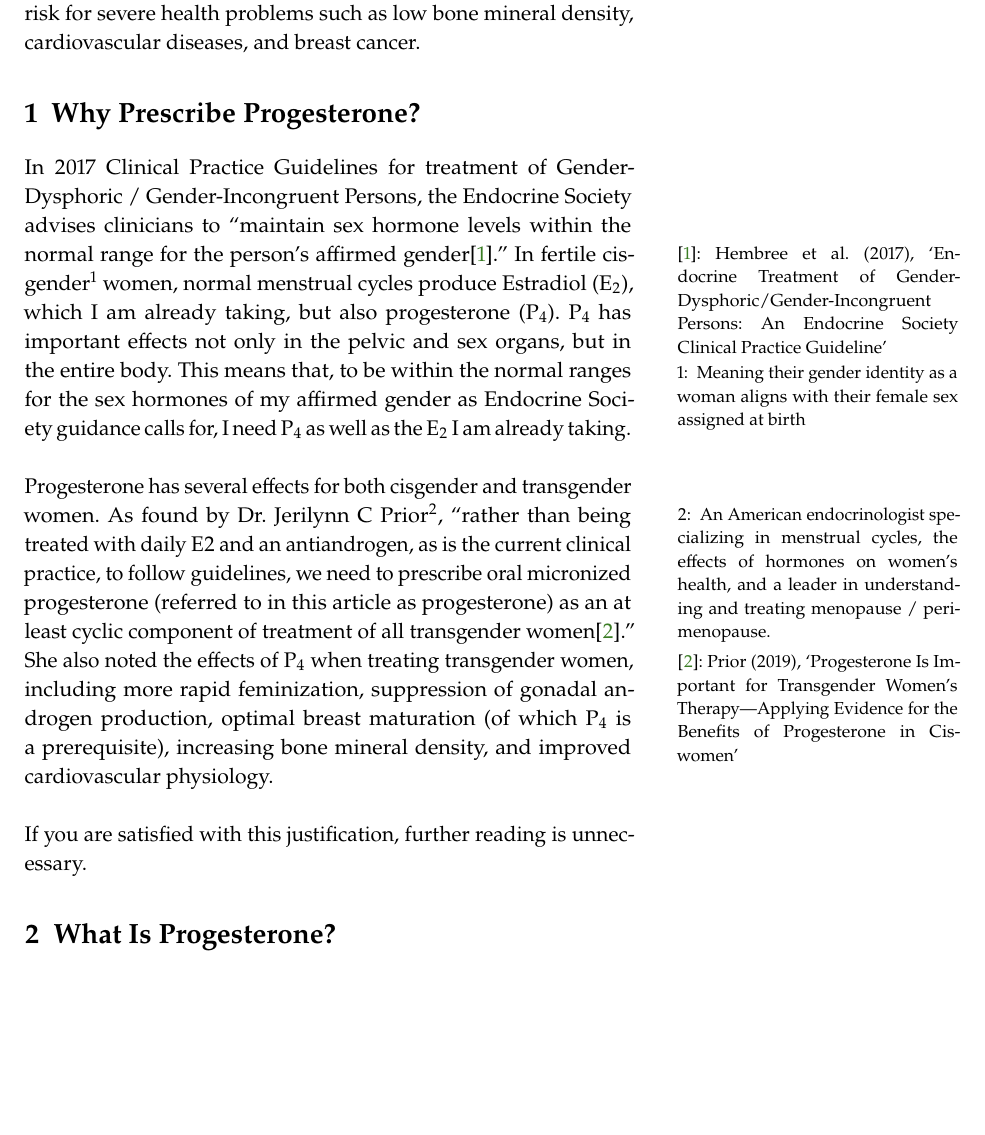
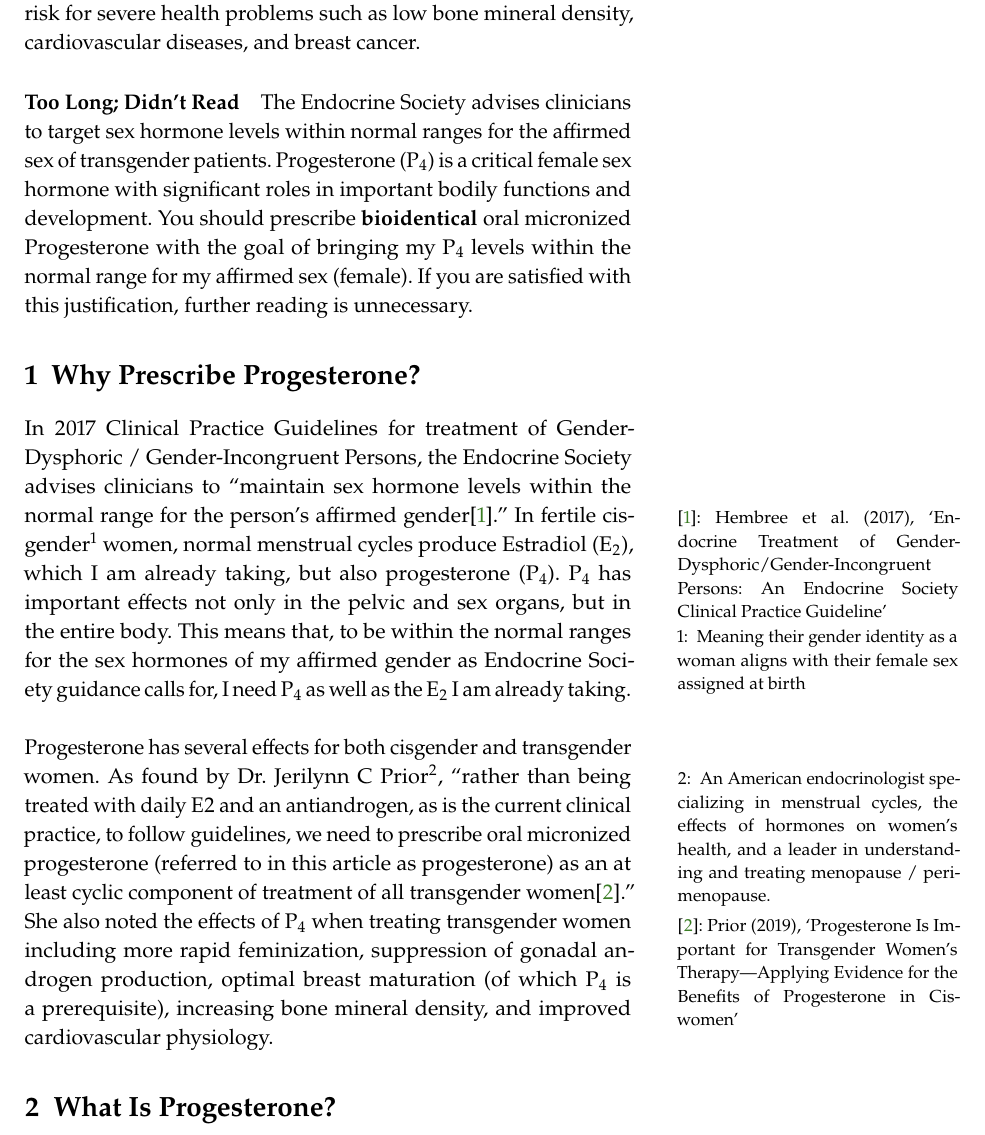
Before and after one commit to NbAayla/Progesterone-Letter, a LaTeX document (report-template.tex): part of page 1 of 4, cut so that both start at the same text, the shorter picture padded with empty space. Compiled offline with pdfLaTeX.

Commit message:
Updates from Overleaf

```diff
--- a/report-template.tex
+++ b/report-template.tex
@@ -91,6 +91,8 @@
 \noindent [Doctor Name],\\\\
 I am sending you this letter to ask for a prescription for bioidentical progesterone to aid my transition from male to female. Progesterone is a critical hormone for my affirmed sex. Without it, my ability to transition completely is compromised and I am at a heightened risk for severe health problems such as low bone mineral density, cardiovascular diseases, and breast cancer.
 
+\paragraph{Too Long; Didn't Read} The Endocrine Society advises clinicians to target sex hormone levels within normal ranges for the affirmed sex of transgender patients. Progesterone (P\tsub{4}) is a critical female sex hormone with significant roles in important bodily functions and development. You should prescribe \textbf{bioidentical} oral micronized Progesterone with the goal of bringing my P\tsub{4} levels within the normal range for my affirmed sex (female). If you are satisfied with this justification, further reading is unnecessary.
+
 % {\noindent\textbf{Keywords:} \LaTeX, Kao, handout, article, report}
 
 %----------------------------------------------------------------------------------------
@@ -100,9 +102,7 @@ I am sending you this letter to ask for a prescription for bioidentical progeste
 \section{Why Prescribe Progesterone?}
 In 2017 Clinical Practice Guidelines for treatment of Gender-Dysphoric / Gender-Incongruent Persons, the Endocrine Society advises clinicians to ``maintain sex hormone levels within the normal range for the person's affirmed gender\sidecite{hembree_cohen_2017}.'' In fertile cisgender\sidenote{Meaning their gender identity as a woman aligns with their female sex assigned at birth} women, normal menstrual cycles produce Estradiol (E\tsub{2}), which I am already taking, but also progesterone (P\tsub{4}). P\tsub{4} has important effects not only in the pelvic and sex organs, but in the entire body. This means that, to be within the normal ranges for the sex hormones of my affirmed gender as Endocrine Society guidance calls for, I need P\tsub{4} as well as the E\tsub{2} I am already taking.\\
 
-\noindent Progesterone has several effects for both cisgender and transgender women. As found by Dr. Jerilynn C Prior\sidenote{An American endocrinologist specializing in menstrual cycles, the effects of hormones on women's health, and a leader in understanding and treating menopause / perimenopause.}, ``rather than being treated with daily E2 and an antiandrogen, as is the current clinical practice, to follow guidelines, we need to prescribe oral micronized progesterone (referred to in this article as progesterone) as an at least cyclic component of treatment of all transgender women\sidecite{10.1210/jc.2018-01777}.'' She also noted the effects of P\tsub{4} when treating transgender women, including more rapid feminization, suppression of gonadal androgen production, optimal breast maturation (of which P\tsub{4} is a prerequisite), increasing bone mineral density, and improved cardiovascular physiology.\\
-
-\noindent If you are satisfied with this justification, further reading is unnecessary.
+\noindent Progesterone has several effects for both cisgender and transgender women. As found by Dr. Jerilynn C Prior\sidenote{An American endocrinologist specializing in menstrual cycles, the effects of hormones on women's health, and a leader in understanding and treating menopause / perimenopause.}, ``rather than being treated with daily E2 and an antiandrogen, as is the current clinical practice, to follow guidelines, we need to prescribe oral micronized progesterone (referred to in this article as progesterone) as an at least cyclic component of treatment of all transgender women\sidecite{10.1210/jc.2018-01777}.'' She also noted the effects of P\tsub{4} when treating transgender women including more rapid feminization, suppression of gonadal androgen production, optimal breast maturation (of which P\tsub{4} is a prerequisite), increasing bone mineral density, and improved cardiovascular physiology.
 
 \section{What Is Progesterone?}
 
```
